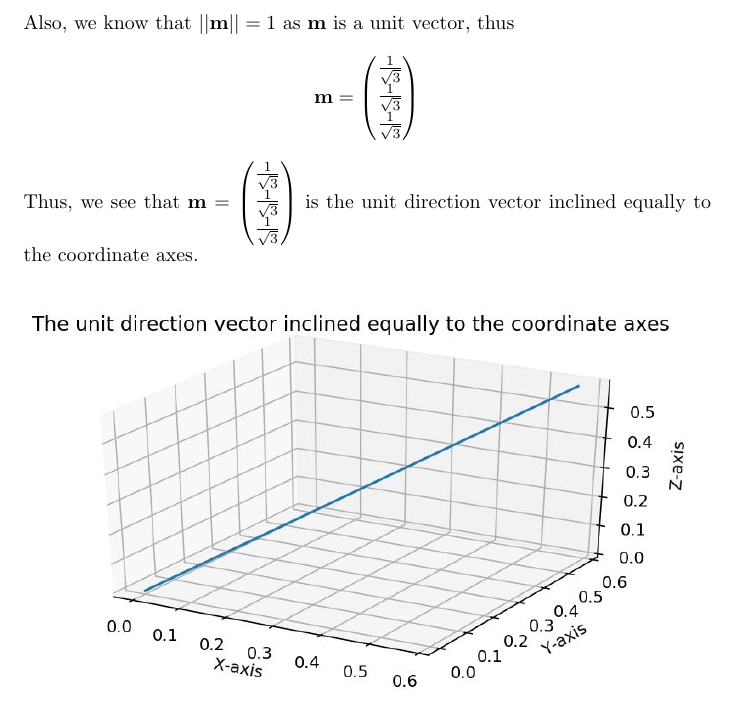
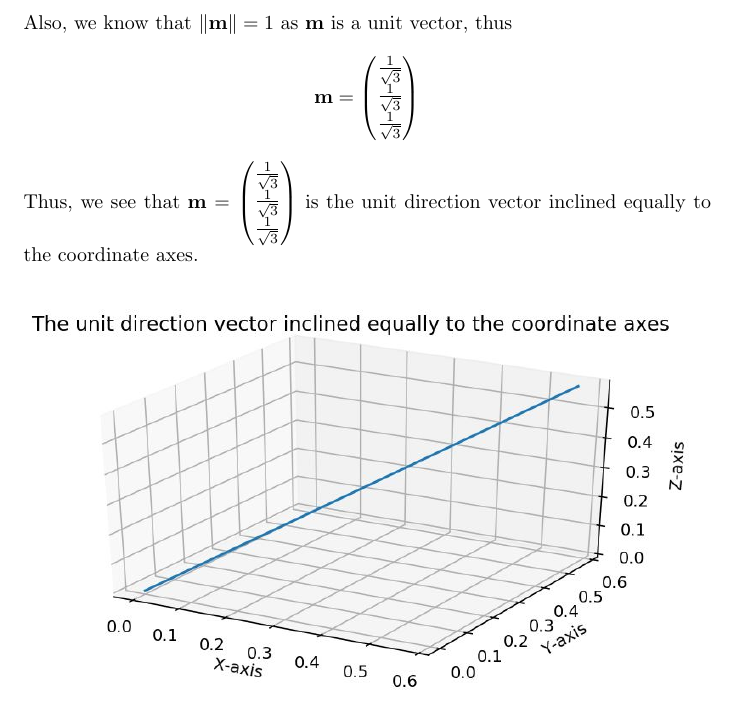
Before and after one commit to saranshbali/EE5609, a LaTeX problem sheet (Assignment1/Latex/assignment1.tex): part of page 2 of 2, cut so that both start at the same text. Compiled offline with pdfLaTeX.

Commit message:
Latest updates

```diff
--- a/Assignment1/Latex/assignment1.tex
+++ b/Assignment1/Latex/assignment1.tex
@@ -10,6 +10,7 @@
 \newtheorem{question}[theorem]{Question}
 \newtheorem{answer}[theorem]{Solution}
 \newcommand{\myvec}[1]{\ensuremath{\begin{pmatrix}#1\end{pmatrix}}}
+\newcommand{\norm}[1]{\left\lVert#1\right\rVert}
 \let\vec\mathbf
 \begin{document}
 \begin{question}
@@ -50,7 +51,7 @@ Taking, $m_x = m_y = m_z =1$, we get
 \begin{equation*}
 \vec{m} = \myvec{1 \\ 1 \\1}
 \end{equation*}
-Also, we know that $||\vec{m}||=1$ as $\vec{m}$ is a unit vector, thus
+Also, we know that $\norm{\vec{m}}=1$ as $\vec{m}$ is a unit vector, thus
 \begin{equation*}
 \vec{m} = \myvec{\frac{1}{\sqrt{3}} \\ \frac{1}{\sqrt{3}} \\ \frac{1}{\sqrt{3}}}
 \end{equation*}
```
Also changed, not shown: Assignment1/Latex/assignment1.pdf, Assignment1/Latex/assignment1.tex (2 more changed lines), 2 other files.
